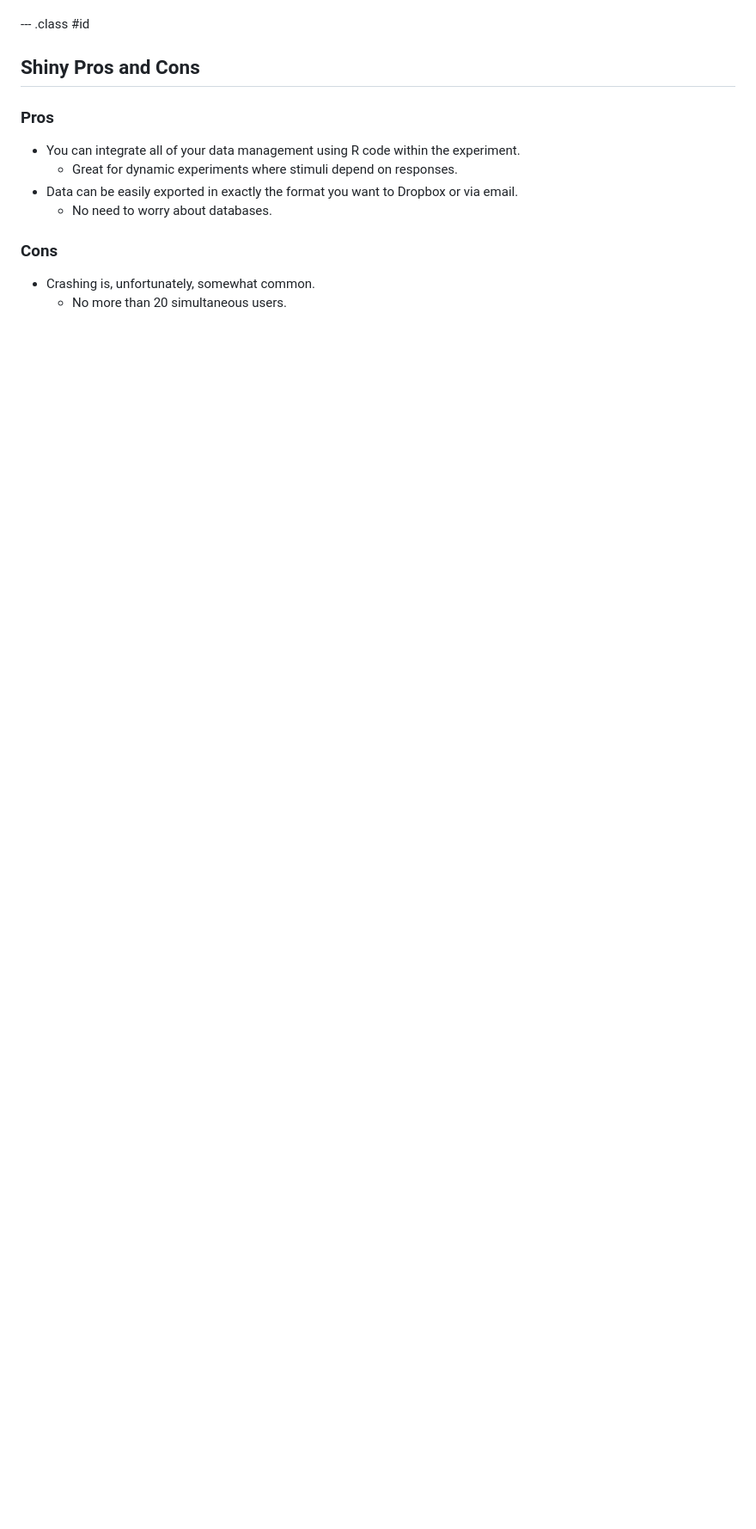
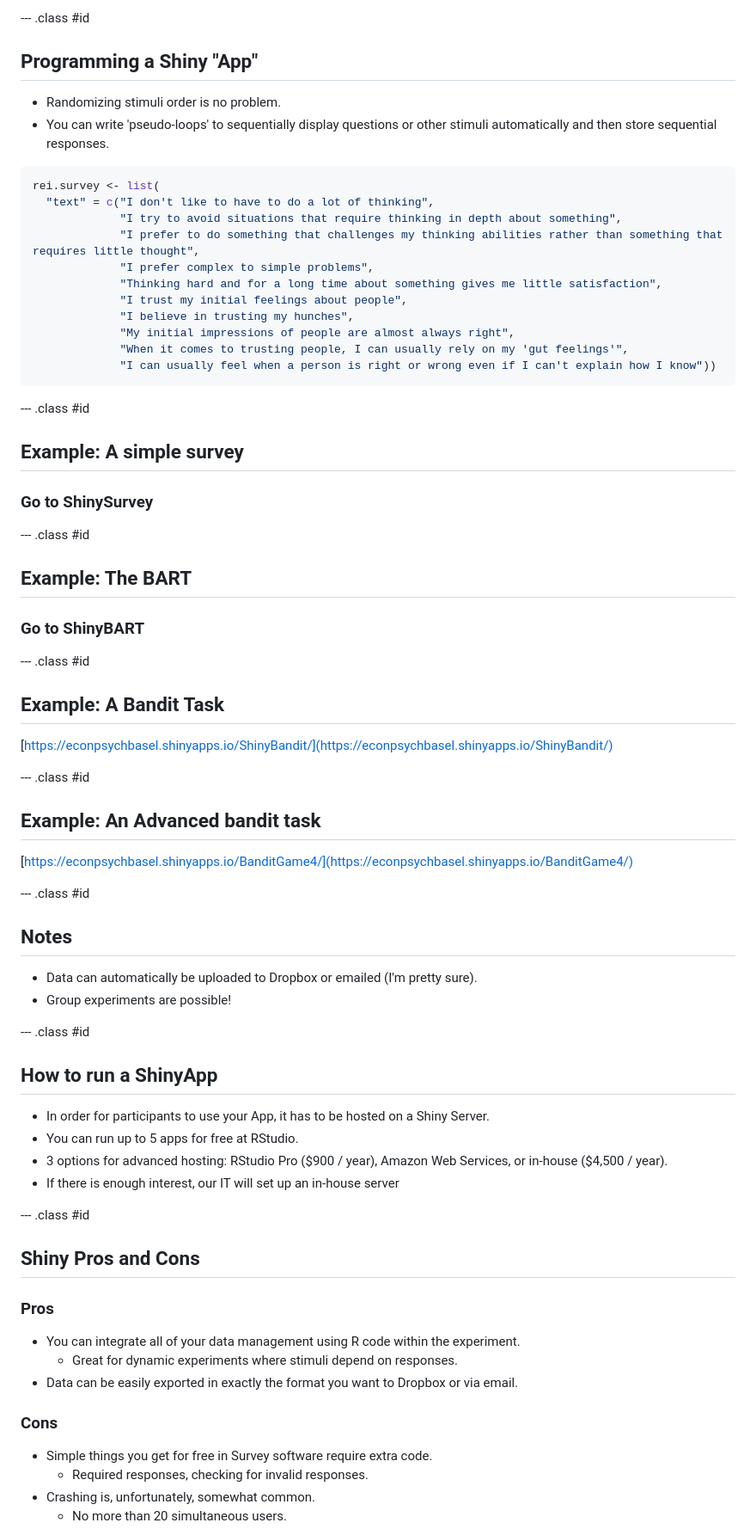
Before and after one commit to ndphillips/ShinyPsych_March2017, a Markdown page: index.md, the part around the change printed below. Shown: that part at 86% size. Rendered like a GitHub page; blank space fills up the shorter version.

````diff
--- a/index.md
+++ b/index.md
@@ -35,3 +119,60 @@ asdf
+--- .class #id
+## Programming a Shiny "App"
+
+- Randomizing stimuli order is no problem.
+- You can write 'pseudo-loops' to sequentially display questions or other stimuli automatically and then store sequential responses.
+
+
+```r
+rei.survey <- list(
+  "text" = c("I don't like to have to do a lot of thinking",
+             "I try to avoid situations that require thinking in depth about something",
+             "I prefer to do something that challenges my thinking abilities rather than something that requires little thought",
+             "I prefer complex to simple problems",
+             "Thinking hard and for a long time about something gives me little satisfaction",
+             "I trust my initial feelings about people",
+             "I believe in trusting my hunches",
+             "My initial impressions of people are almost always right",
+             "When it comes to trusting people, I can usually rely on my 'gut feelings'",
+             "I can usually feel when a person is right or wrong even if I can't explain how I know"))
+```
+
+
+
+--- .class #id
+## Example: A simple survey
+
+
+### Go to ShinySurvey
+
+--- .class #id
+## Example: The BART
+
+### Go to ShinyBART
+
+--- .class #id
+## Example: A Bandit Task
+
+[https://econpsychbasel.shinyapps.io/ShinyBandit/](https://econpsychbasel.shinyapps.io/ShinyBandit/)
+
+--- .class #id
+## Example: An Advanced bandit task
+
+[https://econpsychbasel.shinyapps.io/BanditGame4/](https://econpsychbasel.shinyapps.io/BanditGame4/)
+
+--- .class #id
+## Notes
+
+- Data can automatically be uploaded to Dropbox or emailed (I'm pretty sure).
+- Group experiments are possible!
+
+--- .class #id
+## How to run a ShinyApp
+
+- In order for participants to use your App, it has to be hosted on a Shiny Server.
+- You can run up to 5 apps for free at RStudio.
+- 3 options for advanced hosting: RStudio Pro (\$900 / year), Amazon Web Services, or in-house ($4,500 / year).
+- If there is enough interest, our IT will set up an in-house server
 
 --- .class #id
 ## Shiny Pros and Cons
@@ -40,8 +181,9 @@ asdf
 - You can integrate all of your data management using R code within the experiment.
     - Great for dynamic experiments where stimuli depend on responses.
 - Data can be easily exported in exactly the format you want to Dropbox or via email.
-    - No need to worry about databases.
 
 ### Cons
+- Simple things you get for free in Survey software require extra code.
+    - Required responses, checking for invalid responses.
 - Crashing is, unfortunately, somewhat common.
     - No more than 20 simultaneous users.
````
Also changed, not shown: other parts of index.md (+104 -12 lines), images/cos.png (added), images/mturk.png (added), images/psychopy.gif (added), images/radioexample.png (added), images/sliderexample.png (added), images/steiner.jpg (added), 2 other files.
